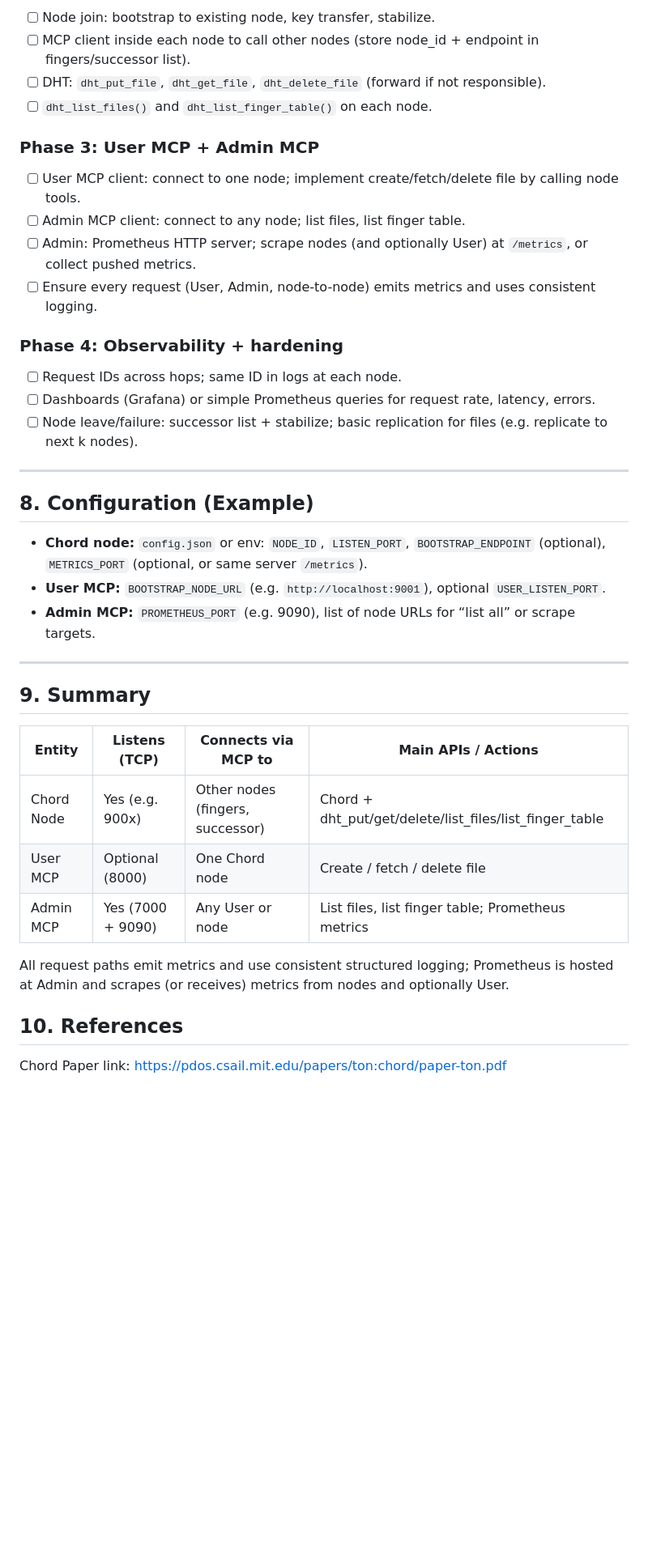
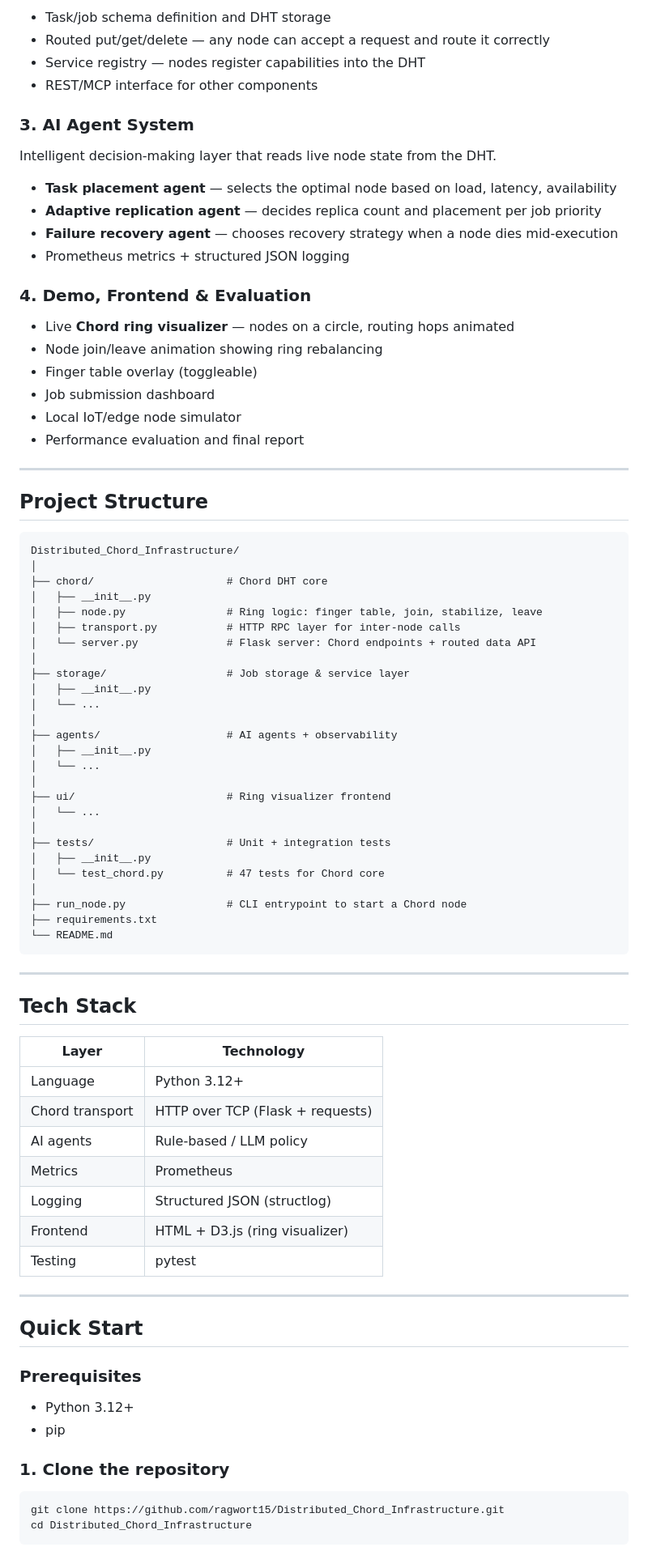
Before and after one commit to ragwort15/Distributed_Chord_Infrastructure, a Markdown page: README.md, the part around one of its changes. Shown at 81% size. Rendered like a GitHub page; blank space fills up the shorter version.

Commit message:
update README with full project documentation, API reference, and setup instructions

````diff
--- a/README.md
+++ b/README.md
@@ -178,41 +100,85 @@ ChordDHT/
 
-- [ ] Node join: bootstrap to existing node, key transfer, stabilize.
-- [ ] MCP client inside each node to call other nodes (store node_id + endpoint in fingers/successor list).
-- [ ] DHT: `dht_put_file`, `dht_get_file`, `dht_delete_file` (forward if not responsible).
-- [ ] `dht_list_files()` and `dht_list_finger_table()` on each node.
+- Task/job schema definition and DHT storage
+- Routed put/get/delete — any node can accept a request and route it correctly
+- Service registry — nodes register capabilities into the DHT
+- REST/MCP interface for other components
 
-### Phase 3: User MCP + Admin MCP
+### 3. AI Agent System
+Intelligent decision-making layer that reads live node state from the DHT.
 
-- [ ] User MCP client: connect to one node; implement create/fetch/delete file by calling node tools.
-- [ ] Admin MCP client: connect to any node; list files, list finger table.
-- [ ] Admin: Prometheus HTTP server; scrape nodes (and optionally User) at `/metrics`, or collect pushed metrics.
-- [ ] Ensure every request (User, Admin, node-to-node) emits metrics and uses consistent logging.
+- **Task placement agent** — selects the optimal node based on load, latency, availability
+- **Adaptive replication agent** — decides replica count and placement per job priority
+- **Failure recovery agent** — chooses recovery strategy when a node dies mid-execution
+- Prometheus metrics + structured JSON logging
 
-### Phase 4: Observability + hardening
-
-- [ ] Request IDs across hops; same ID in logs at each node.
-- [ ] Dashboards (Grafana) or simple Prometheus queries for request rate, latency, errors.
-- [ ] Node leave/failure: successor list + stabilize; basic replication for files (e.g. replicate to next k nodes).
+### 4. Demo, Frontend & Evaluation
+- Live **Chord ring visualizer** — nodes on a circle, routing hops animated
+- Node join/leave animation showing ring rebalancing
+- Finger table overlay (toggleable)
+- Job submission dashboard
+- Local IoT/edge node simulator
+- Performance evaluation and final report
 
 ---
 
-## 8. Configuration (Example)
+## Project Structure
 
-- **Chord node:** `config.json` or env: `NODE_ID`, `LISTEN_PORT`, `BOOTSTRAP_ENDPOINT` (optional), `METRICS_PORT` (optional, or same server `/metrics`).
-- **User MCP:** `BOOTSTRAP_NODE_URL` (e.g. `http://localhost:9001`), optional `USER_LISTEN_PORT`.
-- **Admin MCP:** `PROMETHEUS_PORT` (e.g. 9090), list of node URLs for “list all” or scrape targets.
+```
+Distributed_Chord_Infrastructure/
+│
+├── chord/                     # Chord DHT core
+│   ├── __init__.py
+│   ├── node.py                # Ring logic: finger table, join, stabilize, leave
+│   ├── transport.py           # HTTP RPC layer for inter-node calls
+│   └── server.py              # Flask server: Chord endpoints + routed data API
+│
+├── storage/                   # Job storage & service layer
+│   ├── __init__.py
+│   └── ...
+│
+├── agents/                    # AI agents + observability
+│   ├── __init__.py
+│   └── ...
+│
+├── ui/                        # Ring visualizer frontend
+│   └── ...
+│
+├── tests/                     # Unit + integration tests
+│   ├── __init__.py
+│   └── test_chord.py          # 47 tests for Chord core
+│
+├── run_node.py                # CLI entrypoint to start a Chord node
+├── requirements.txt
+└── README.md
+```
 
 ---
 
-## 9. Summary
+## Tech Stack
 
-| Entity       | Listens (TCP) | Connects via MCP to      | Main APIs / Actions |
-|-------------|---------------|---------------------------|----------------------|
-| Chord Node  | Yes (e.g. 900x) | Other nodes (fingers, successor) | Chord + dht_put/get/delete/list_files/list_finger_table |
-| User MCP    | Optional (8000) | One Chord node           | Create / fetch / delete file |
-| Admin MCP   | Yes (7000 + 9090) | Any User or node       | List files, list finger table; Prometheus metrics |
+| Layer | Technology |
+|---|---|
+| Language | Python 3.12+ |
+| Chord transport | HTTP over TCP (Flask + requests) |
+| AI agents | Rule-based / LLM policy |
+| Metrics | Prometheus |
+| Logging | Structured JSON (structlog) |
+| Frontend | HTML + D3.js (ring visualizer) |
+| Testing | pytest |
 
-All request paths emit metrics and use consistent structured logging; Prometheus is hosted at Admin and scrapes (or receives) metrics from nodes and optionally User.
+---
 
-## 10. References
-Chord Paper link: https://pdos.csail.mit.edu/papers/ton:chord/paper-ton.pdf
+## Quick Start
+
+### Prerequisites
+
+- Python 3.12+
+- pip
+
+### 1. Clone the repository
+
+```bash
+git clone https://github.com/ragwort15/Distributed_Chord_Infrastructure.git
+cd Distributed_Chord_Infrastructure
+```
+
````
Also changed, not shown: other parts of README.md (+346 -154 lines).
